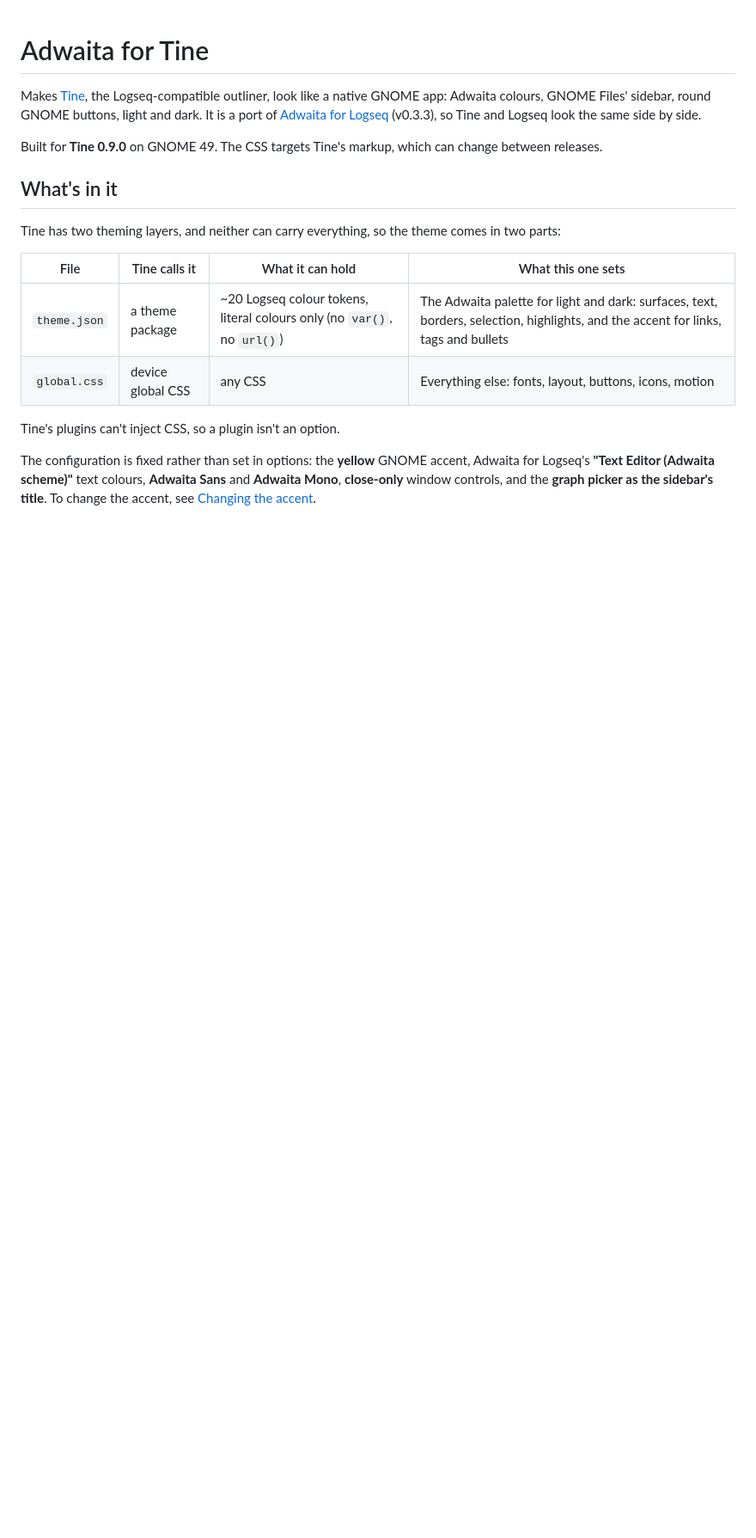
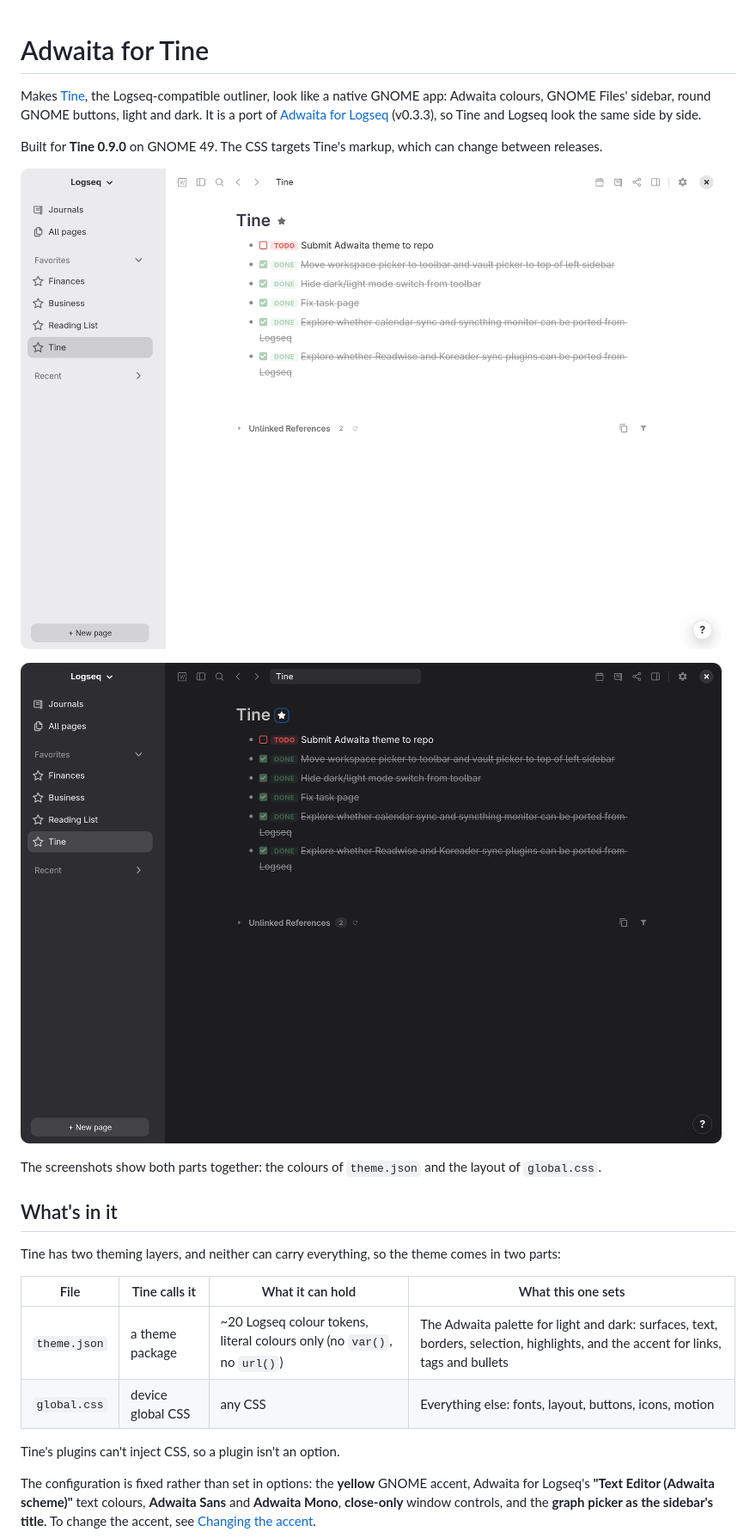
Before and after one commit to CR0CKER/adwaita-for-tine, a Markdown page: README.md, the part around the change. Shown at 86% size. Rendered like a GitHub page; pictures changed too: docs/screenshots/dark.png (added), docs/screenshots/light.png (added); blank space fills up the shorter version.

Commit message:
docs: add light and dark screenshots
Taken in Tine 0.9.0 with theme.json and global.css installed. Image
metadata (creation time, software) stripped; pixels unchanged.

Co-Authored-By: Claude Opus 5.5 <noreply@anthropic.com>

```diff
--- a/README.md
+++ b/README.md
@@ -7,6 +7,12 @@ Logseq look the same side by side.
 
 Built for **Tine 0.9.0** on GNOME 49. The CSS targets Tine's markup, which can change between
 releases.
+
+![Adwaita for Tine in light mode: GNOME Files-style sidebar with Journals, All pages and Favorites, a flat header bar, and a page with tasks](docs/screenshots/light.png)
+
+![The same window in dark mode](docs/screenshots/dark.png)
+
+The screenshots show both parts together: the colours of `theme.json` and the layout of `global.css`.
 
 ## What's in it
 
```
